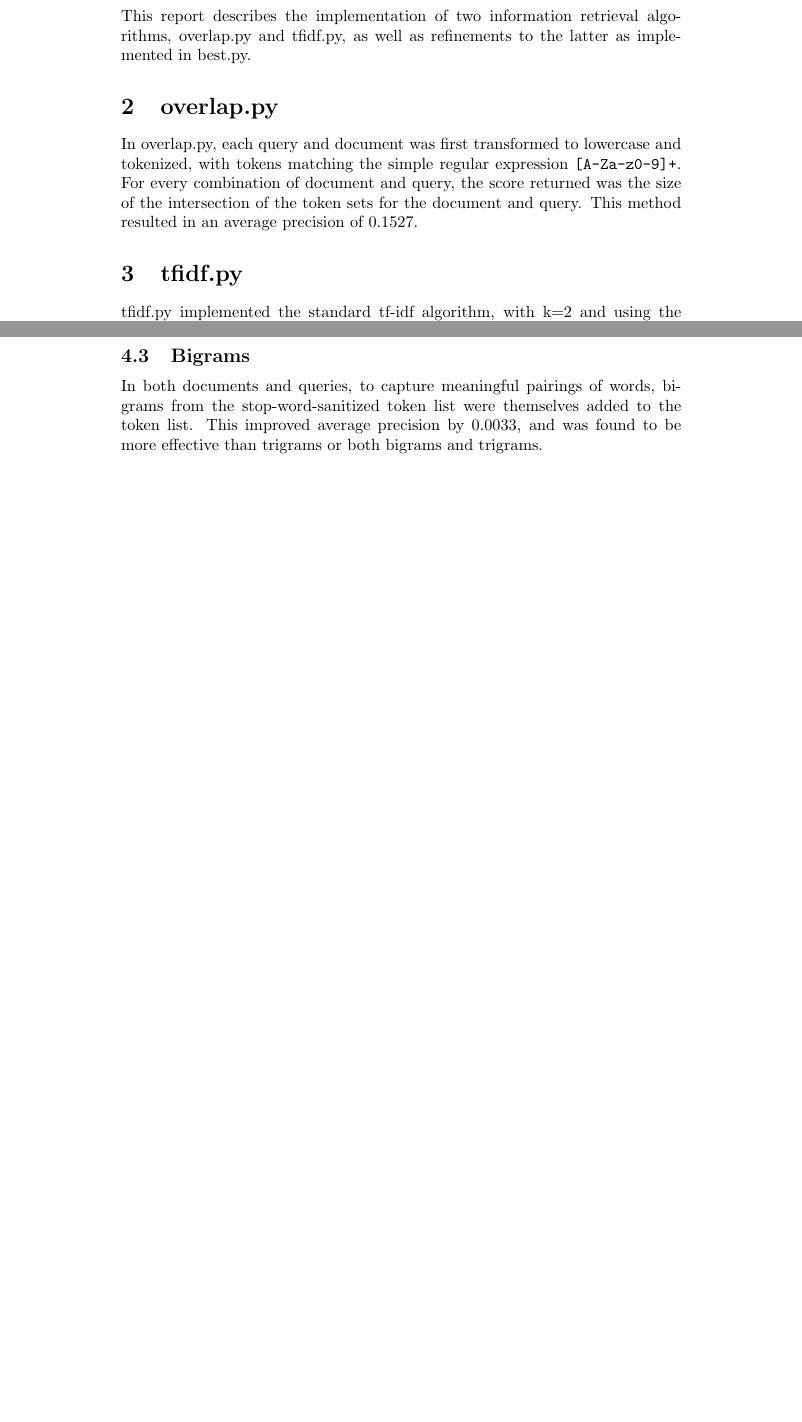
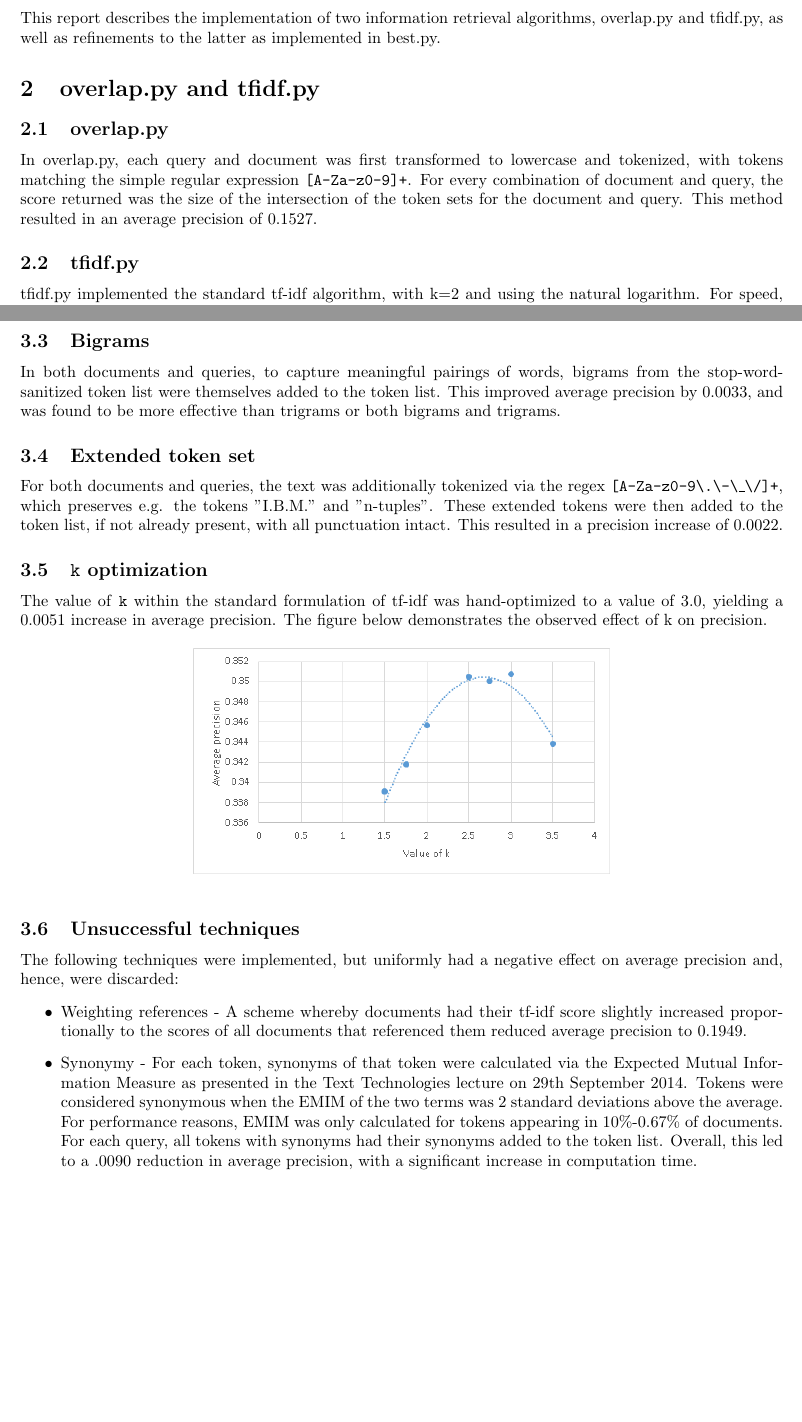
Before and after one commit to hchasestevens/ttds, a LaTeX document (tts1/report.tex): two parts of pages 1 and 2 of 2, joined at a grey line, cut so that both start at the same text, the shorter picture padded with empty space. Compiled offline with pdfLaTeX.

Commit message:
finish report

```diff
--- a/tts1/report.tex
+++ b/tts1/report.tex
@@ -1,4 +1,6 @@
 \documentclass{article}
+\usepackage{graphicx}
+\usepackage[top=1in, bottom=1in, left=1in, right=1in]{geometry}
 
 \begin{document}
 
@@ -10,10 +12,10 @@
 \section{Introduction}
 This report describes the implementation of two information retrieval algorithms, overlap.py and tfidf.py, as well as refinements to the latter as implemented in best.py.
 
-\section{overlap.py}
+\section{overlap.py and tfidf.py}
+\subsection{overlap.py}
 In overlap.py, each query and document was first transformed to lowercase and tokenized, with tokens matching the simple regular expression \texttt{[A-Za-z0-9]+}. For every combination of document and query, the score returned was the size of the intersection of the token sets for the document and query. This method resulted in an average precision of 0.1527.
-
-\section{tfidf.py}
+\subsection{tfidf.py}
 tfidf.py implemented the standard tf-idf algorithm, with k=2 and using the natural logarithm. For speed, df-scores for each token were pre-calculated. The tf-idf algorithm resulted in an average precision of 0.3248.
 
 \section{best.py}
@@ -24,6 +26,19 @@ After initial tokenization using the same regular expression as overlap.py, all
 To account for morphological variation, each token was broken into constituent n-grams, which were then themselves added to the token list. This procedure was performed for both queries and documents. As stated in the 29th September, 2014 Text Technologies lecture, character n-grams of length 4 or 5 work best for European languages - in this case, 4-grams yielded an average precision advantage of 0.003 over 5-grams. Adding both 4- and 5-grams decreased average precision. Overall, this method increased average precision by 0.0066.
 \subsection{Bigrams}
 In both documents and queries, to capture meaningful pairings of words, bigrams from the stop-word-sanitized token list were themselves added to the token list. This improved average precision by 0.0033, and was found to be more effective than trigrams or both bigrams and trigrams.
-
+\subsection{Extended token set}
+For both documents and queries, the text was additionally tokenized via the regex \texttt{[A-Za-z0-9\symbol{92}.\symbol{92}-\symbol{92}\_\symbol{92}/]+}, which preserves e.g. the tokens "I.B.M." and "n-tuples". These extended tokens were then added to the token list, if not already present, with all punctuation intact. This resulted in a precision increase of 0.0022.
+\subsection{\texttt{k} optimization}
+The value of \texttt{k} within the standard formulation of tf-idf was hand-optimized to a value of 3.0, yielding a 0.0051 increase in average precision. The figure below demonstrates the observed effect of k on precision.
+\begin{figure}[ht!]
+\centering
+\includegraphics[width=90mm]{k_graph2.png}
+\end{figure}
+\subsection{Unsuccessful techniques}
+The following techniques were implemented, but uniformly had a negative effect on average precision and, hence, were discarded:
+\begin{itemize}
+\item Weighting references - A scheme whereby documents had their tf-idf score slightly increased   proportionally to the scores of all documents that referenced them reduced average precision to 0.1949.
+\item Synonymy - For each token, synonyms of that token were calculated via the Expected Mutual Information Measure as presented in the Text Technologies lecture on 29th September 2014. Tokens were considered synonymous when the EMIM of the two terms was 2 standard deviations above the average. For performance reasons, EMIM was only calculated for tokens appearing in 10\%-0.67\% of documents. For each query, all tokens with synonyms had their synonyms added to the token list. Overall, this led to a .0090 reduction in average precision, with a significant increase in computation time.
+\end{itemize}
 
 \end{document}
```
Also changed, not shown: tts1/k_graph.png (added), tts1/k_graph2.png (added), tts1/report.pdf, 2 other files.
